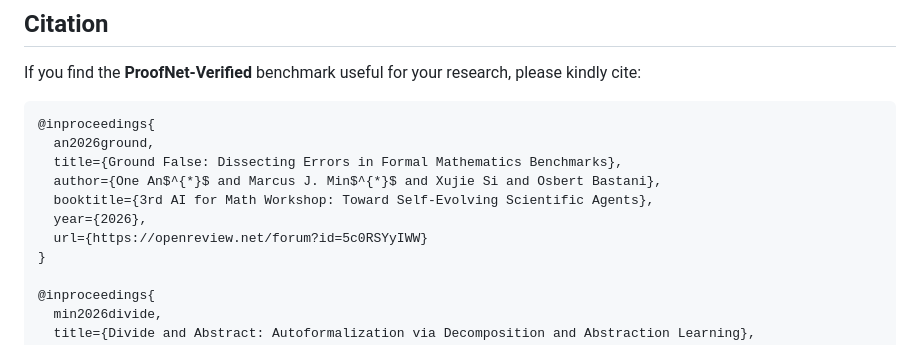
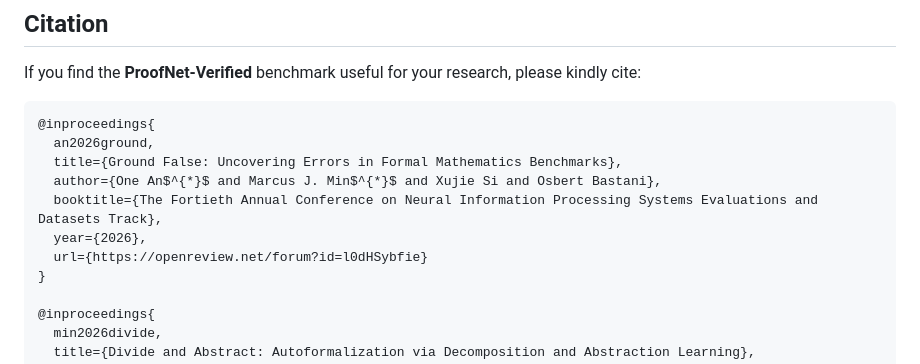
Before and after one commit to marcusm117/ProofNet-Verified, a Markdown page: README.md, the part around the change. Rendered like a GitHub page.

Commit message:
update citation

````diff
--- a/README.md
+++ b/README.md
@@ -38,11 +38,11 @@ If you find the **ProofNet-Verified** benchmark useful for your research, please
 ```bibtex
 @inproceedings{
   an2026ground,
-  title={Ground False: Dissecting Errors in Formal Mathematics Benchmarks},
+  title={Ground False: Uncovering Errors in Formal Mathematics Benchmarks},
   author={One An$^{*}$ and Marcus J. Min$^{*}$ and Xujie Si and Osbert Bastani},
-  booktitle={3rd AI for Math Workshop: Toward Self-Evolving Scientific Agents},
+  booktitle={The Fortieth Annual Conference on Neural Information Processing Systems Evaluations and Datasets Track},
   year={2026},
-  url={https://openreview.net/forum?id=5c0RSYyIWW}
+  url={https://openreview.net/forum?id=l0dHSybfie}
 }
 
 @inproceedings{
````
